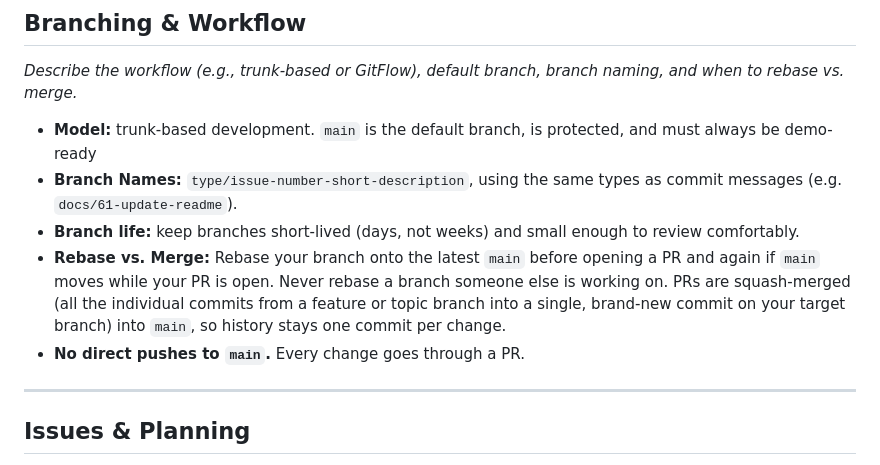
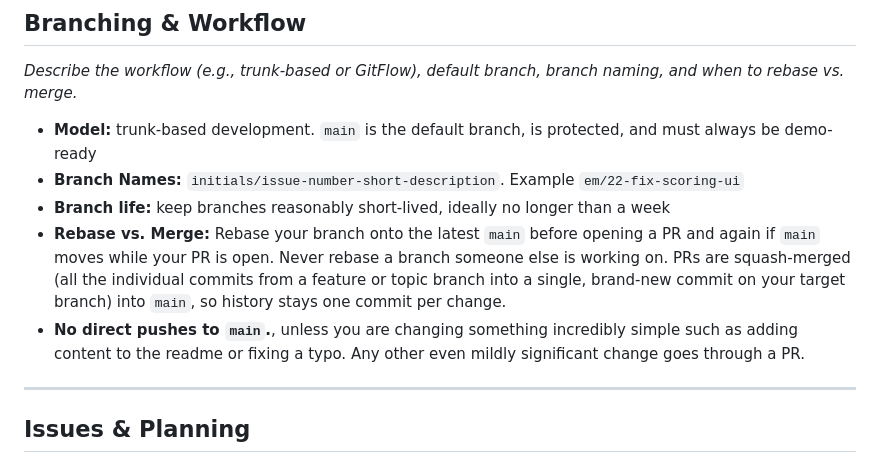
Before and after one commit to 3mda5h/Archery-Club-Capstone, a Markdown page: contributing.md, the part around the change. Rendered like a GitHub page.

Commit message:
branching change

```diff
--- a/contributing.md
+++ b/contributing.md
@@ -55,10 +55,10 @@ We will bring concerns to the Project Manager first. If a concern seems like add
 *Describe the workflow (e.g., trunk-based or GitFlow), default branch, branch naming, and when to rebase vs. merge.*
 
 - **Model:** trunk-based development. `main` is the default branch, is protected, and must always be demo-ready
-- **Branch Names:** `type/issue-number-short-description`, using the same types as commit messages (e.g. `docs/61-update-readme`).
-- **Branch life:** keep branches short-lived (days, not weeks) and small enough to review comfortably.
+- **Branch Names:** `initials/issue-number-short-description`. Example `em/22-fix-scoring-ui`
+- **Branch life:** keep branches reasonably short-lived, ideally no longer than a week
 - **Rebase vs. Merge:** Rebase your branch onto the latest `main` before opening a PR and again if `main` moves while your PR is open. Never rebase a branch someone else is working on. PRs are squash-merged (all the individual commits from a feature or topic branch into a single, brand-new commit on your target branch) into `main`, so history stays one commit per change.
-- **No direct pushes to `main`.** Every change goes through a PR.
+- **No direct pushes to `main`.**, unless you are changing something incredibly simple such as adding content to the readme or fixing a typo. Any other even mildly significant change goes through a PR.
 
 ---
 
```
